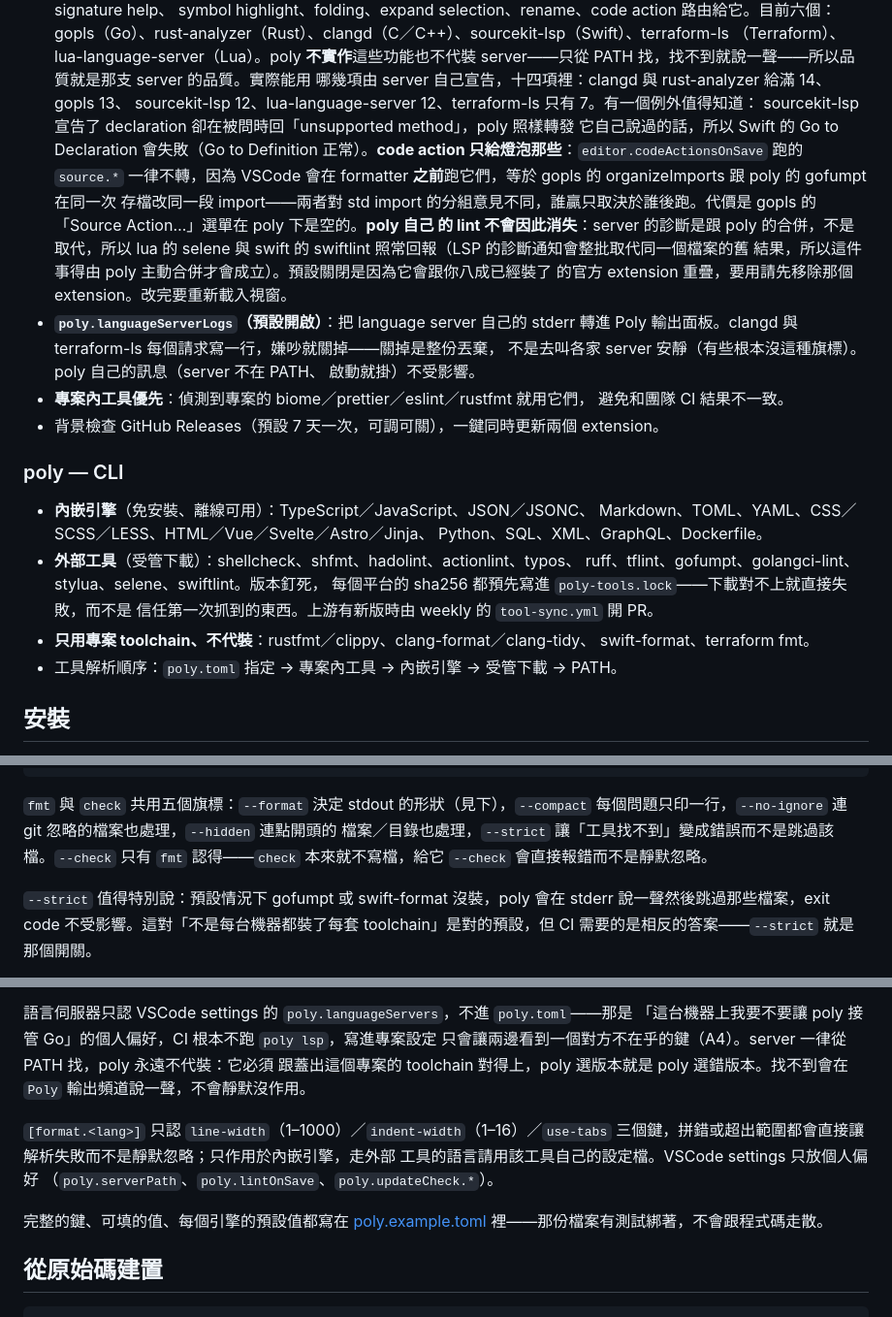
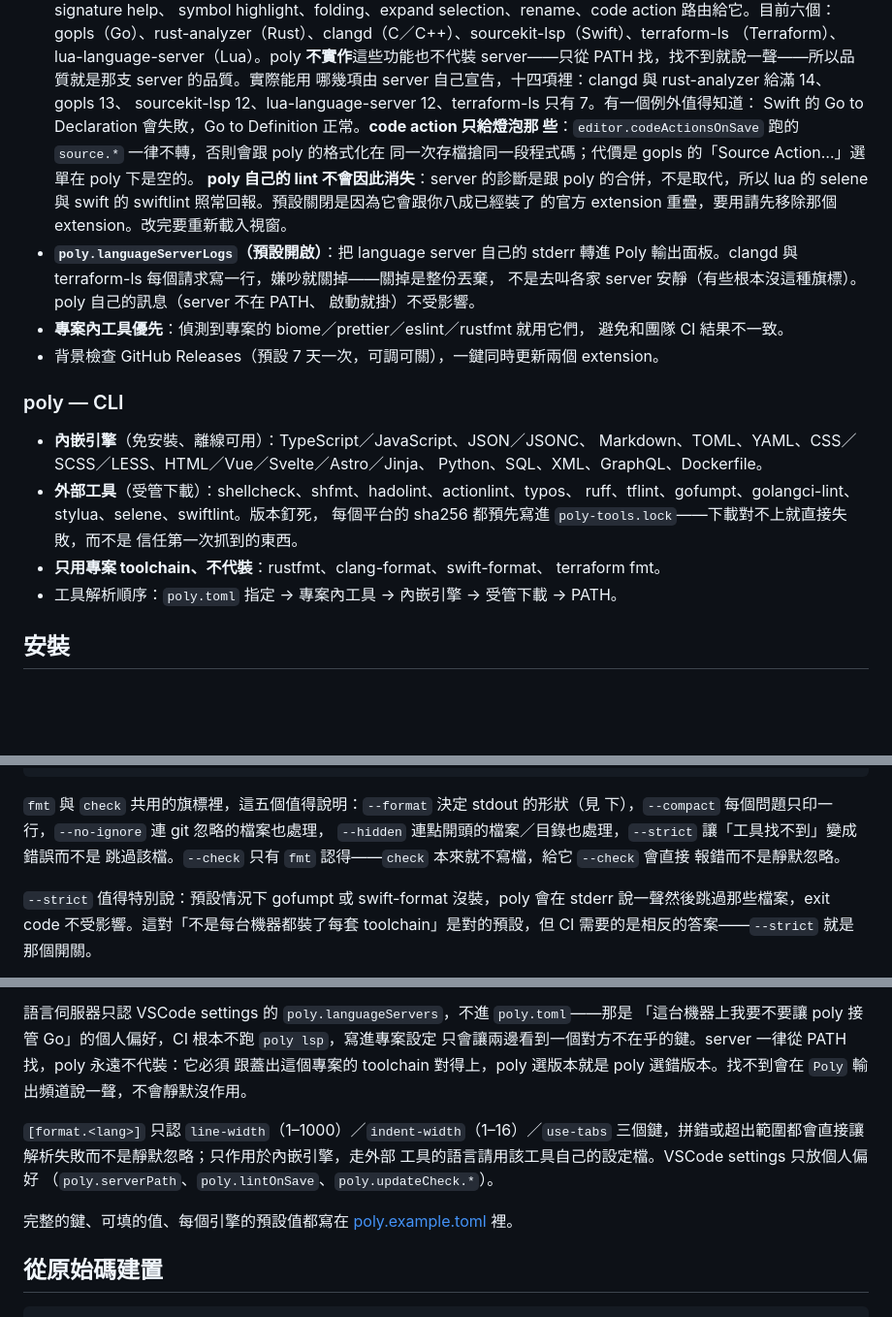
Before and after one commit to linzeyan/vscode-syntax, a Markdown page: README.md, 3 parts joined by grey strips. Shown at 97% size. GitHub-like rendering; blank space fills up the shorter version.

Commit message:
docs: modify README

````diff
--- a/README.md
+++ b/README.md
@@ -43,15 +42,11 @@
   server——只從 PATH 找，找不到就說一聲——所以品質就是那支 server 的品質。實際能用
   哪幾項由 server 自己宣告，十四項裡：clangd 與 rust-analyzer 給滿 14、gopls 13、
   sourcekit-lsp 12、lua-language-server 12、terraform-ls 只有 7。有一個例外值得知道：
-  sourcekit-lsp 宣告了 declaration 卻在被問時回「unsupported method」，poly 照樣轉發
-  它自己說過的話，所以 Swift 的 Go to Declaration 會失敗（Go to Definition 正常）。**code
-  action 只給燈泡那些**：`editor.codeActionsOnSave` 跑的 `source.*` 一律不轉，因為 VSCode
-  會在 formatter **之前**跑它們，等於 gopls 的 organizeImports 跟 poly 的 gofumpt 在同一次
-  存檔改同一段 import——兩者對 std import 的分組意見不同，誰贏只取決於誰後跑。代價是
-  gopls 的「Source Action…」選單在 poly 下是空的。**poly 自己
-  的 lint 不會因此消失**：server 的診斷是跟 poly 的合併，不是取代，所以 lua 的
-  selene 與 swift 的 swiftlint 照常回報（LSP 的診斷通知會整批取代同一個檔案的舊
-  結果，所以這件事得由 poly 主動合併才會成立）。預設關閉是因為它會跟你八成已經裝了
+  Swift 的 Go to Declaration 會失敗，Go to Definition 正常。**code action 只給燈泡那
+  些**：`editor.codeActionsOnSave` 跑的 `source.*` 一律不轉，否則會跟 poly 的格式化在
+  同一次存檔搶同一段程式碼；代價是 gopls 的「Source Action…」選單在 poly 下是空的。
+  **poly 自己的 lint 不會因此消失**：server 的診斷是跟 poly 的合併，不是取代，所以
+  lua 的 selene 與 swift 的 swiftlint 照常回報。預設關閉是因為它會跟你八成已經裝了
   的官方 extension 重疊，要用請先移除那個 extension。改完要重新載入視窗。
 - **`poly.languageServerLogs`（預設開啟）**：把 language server 自己的 stderr 轉進
   Poly 輸出面板。clangd 與 terraform-ls 每個請求寫一行，嫌吵就關掉——關掉是整份丟棄，
@@ -69,9 +64,9 @@
 - **外部工具**（受管下載）：shellcheck、shfmt、hadolint、actionlint、typos、
   ruff、tflint、gofumpt、golangci-lint、stylua、selene、swiftlint。版本釘死，
   每個平台的 sha256 都預先寫進 `poly-tools.lock`——下載對不上就直接失敗，而不是
-  信任第一次抓到的東西。上游有新版時由 weekly 的 `tool-sync.yml` 開 PR。
-- **只用專案 toolchain、不代裝**：rustfmt／clippy、clang-format／clang-tidy、
-  swift-format、terraform fmt。
+  信任第一次抓到的東西。
+- **只用專案 toolchain、不代裝**：rustfmt、clang-format、swift-format、
+  terraform fmt。
 - 工具解析順序：`poly.toml` 指定 → 專案內工具 → 內嵌引擎 → 受管下載 → PATH。
 
 ## 安裝
@@ -212,10 +207,11 @@ poly --help                    # 完整說明
 poly --version                 # 版本（確認 PATH 上是哪一支）
 ```
 
-`fmt` 與 `check` 共用五個旗標：`--format` 決定 stdout 的形狀（見下），`--compact`
-每個問題只印一行，`--no-ignore` 連 git 忽略的檔案也處理，`--hidden` 連點開頭的
-檔案／目錄也處理，`--strict` 讓「工具找不到」變成錯誤而不是跳過該檔。`--check`
-只有 `fmt` 認得——`check` 本來就不寫檔，給它 `--check` 會直接報錯而不是靜默忽略。
+`fmt` 與 `check` 共用的旗標裡，這五個值得說明：`--format` 決定 stdout 的形狀（見
+下），`--compact` 每個問題只印一行，`--no-ignore` 連 git 忽略的檔案也處理，
+`--hidden` 連點開頭的檔案／目錄也處理，`--strict` 讓「工具找不到」變成錯誤而不是
+跳過該檔。`--check` 只有 `fmt` 認得——`check` 本來就不寫檔，給它 `--check` 會直接
+報錯而不是靜默忽略。
 
 `--strict` 值得特別說：預設情況下 gofumpt 或 swift-format 沒裝，poly 會在 stderr
 說一聲然後跳過那些檔案，exit code 不受影響。這對「不是每台機器都裝了每套
@@ -415,7 +407,7 @@ exclude 讓整個檔案不進 lint，per-file-ignores 只拿掉那一條，同
 
 語言伺服器只認 VSCode settings 的 `poly.languageServers`，不進 `poly.toml`——那是
 「這台機器上我要不要讓 poly 接管 Go」的個人偏好，CI 根本不跑 `poly lsp`，寫進專案設定
-只會讓兩邊看到一個對方不在乎的鍵（A4）。server 一律從 PATH 找，poly 永遠不代裝：它必須
+只會讓兩邊看到一個對方不在乎的鍵。server 一律從 PATH 找，poly 永遠不代裝：它必須
 跟蓋出這個專案的 toolchain 對得上，poly 選版本就是 poly 選錯版本。找不到會在
 `Poly` 輸出頻道說一聲，不會靜默沒作用。
 
@@ -425,7 +417,7 @@ exclude 讓整個檔案不進 lint，per-file-ignores 只拿掉那一條，同
 （`poly.serverPath`、`poly.lintOnSave`、`poly.updateCheck.*`）。
 
 完整的鍵、可填的值、每個引擎的預設值都寫在
-[poly.example.toml](poly.example.toml) 裡——那份檔案有測試綁著，不會跟程式碼走散。
+[poly.example.toml](poly.example.toml) 裡。
 
 ## 從原始碼建置
 
````
Also changed, not shown: other parts of README.md (+1 -6 lines).
